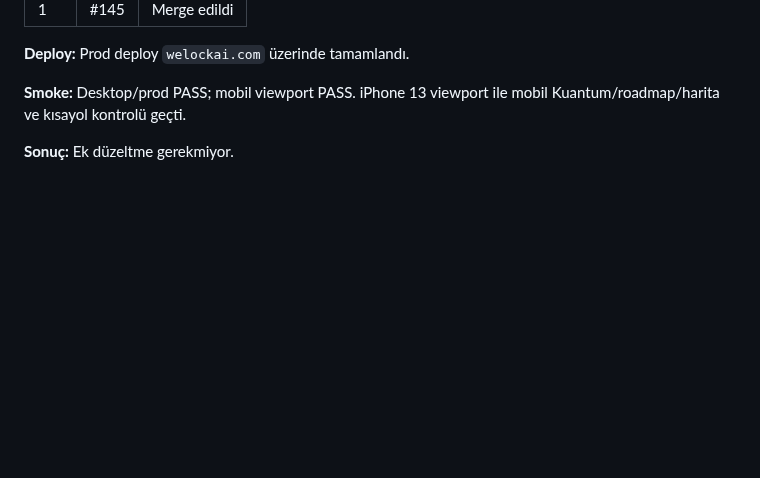
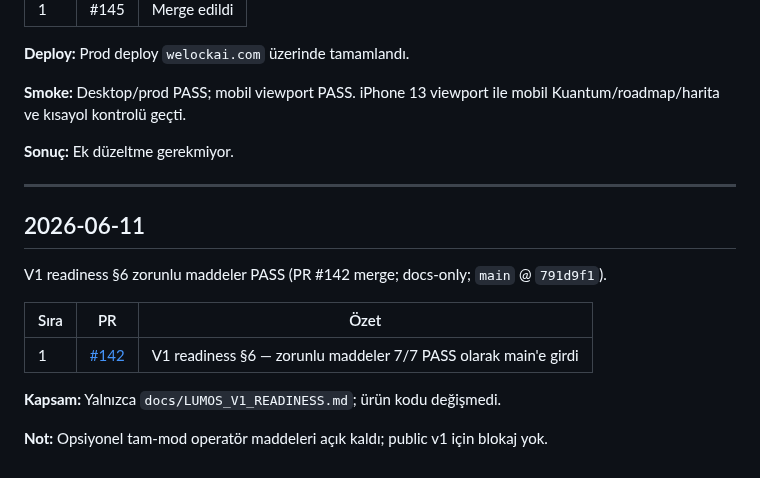
Before and after one commit to candasoz01-cmd/lumos-core, a Markdown page: docs/changelog/development-log.md, the part around the change. GitHub-like rendering; blank space fills up the shorter version.

Commit message:
docs: record pr 142 readiness merge
Co-authored-by: Cursor <cursoragent@cursor.com>

```diff
--- a/docs/changelog/development-log.md
+++ b/docs/changelog/development-log.md
@@ -131,3 +131,17 @@ PR #145 merge, prod deploy ve smoke sign-off (`welockai.com`).
 **Smoke:** Desktop/prod PASS; mobil viewport PASS. iPhone 13 viewport ile mobil Kuantum/roadmap/harita ve kısayol kontrolü geçti.
 
 **Sonuç:** Ek düzeltme gerekmiyor.
+
+---
+
+## 2026-06-11
+
+V1 readiness §6 zorunlu maddeler PASS (PR #142 merge; docs-only; `main` @ `791d9f1`).
+
+| Sıra | PR | Özet |
+|------|-----|------|
+| 1 | [#142](https://github.com/candasoz01-cmd/lumos-core/pull/142) | V1 readiness §6 — zorunlu maddeler 7/7 PASS olarak main'e girdi |
+
+**Kapsam:** Yalnızca `docs/LUMOS_V1_READINESS.md`; ürün kodu değişmedi.
+
+**Not:** Opsiyonel tam-mod operatör maddeleri açık kaldı; public v1 için blokaj yok.
```
